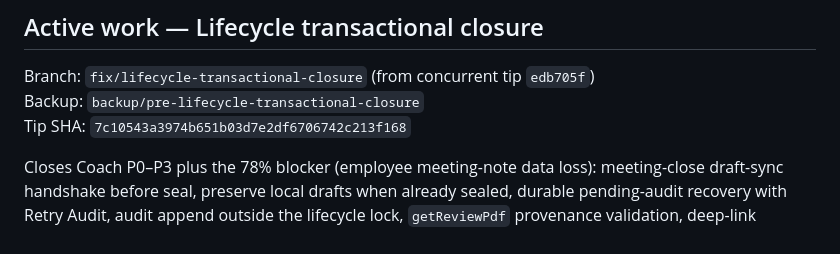
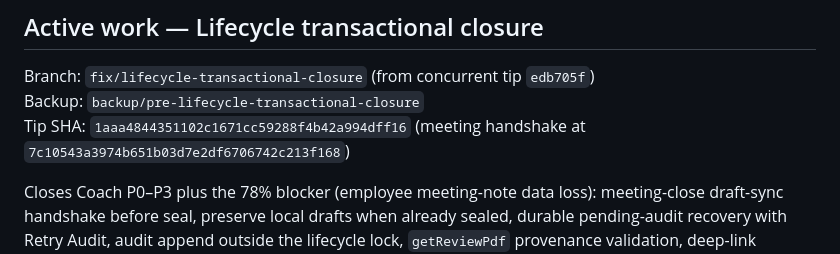
Before and after one commit to RVA-Ranks/Performance-Reviews, a Markdown page: HANDOFF.md, the part around the change. Rendered like a GitHub page.

Commit message:
docs(handoff): point tip to branch HEAD

```diff
--- a/HANDOFF.md
+++ b/HANDOFF.md
@@ -9,7 +9,7 @@ highest-priority source of truth.
 
 Branch: `fix/lifecycle-transactional-closure` (from concurrent tip `edb705f`)
 Backup: `backup/pre-lifecycle-transactional-closure`
-Tip SHA: `7c10543a3974b651b03d7e2df6706742c213f168`
+Tip SHA: `1aaa4844351102c1671cc59288f4b42a994dff16` (meeting handshake at `7c10543a3974b651b03d7e2df6706742c213f168`)
 
 Closes Coach P0–P3 plus the 78% blocker (employee meeting-note data loss):
 meeting-close draft-sync handshake before seal, preserve local drafts when
```
